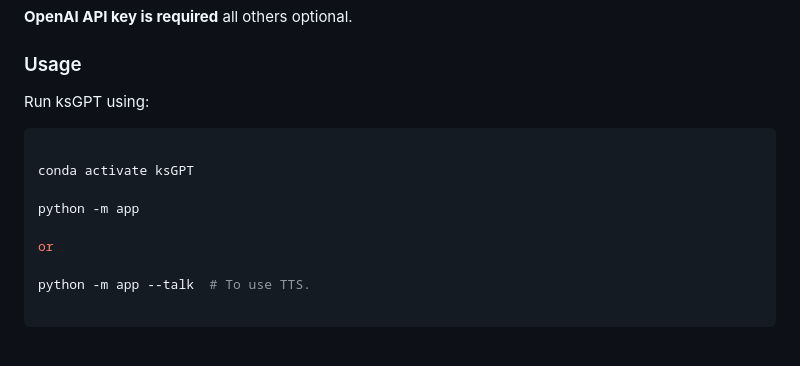
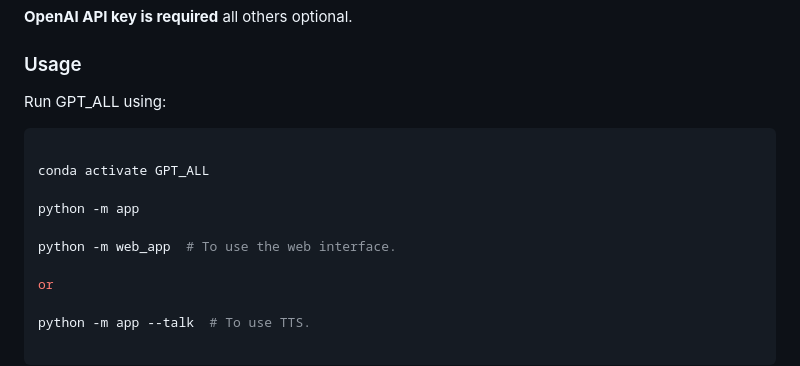
Before and after one commit to Eloquent-Algorithmics/GPT_ALL, a Markdown page: README.md, the part around the change. Drawn GitHub-style; blank space fills up the shorter version.

Commit message:
Update usage instructions in README

````diff
--- a/README.md
+++ b/README.md
@@ -71,13 +71,15 @@ To enable specific plugins or features, modify the `.env` file in your project d
 
 ### Usage
 
-Run ksGPT using:
+Run GPT_ALL using:
 
 ```bash
 
-conda activate ksGPT
+conda activate GPT_ALL
 
 python -m app
+
+python -m web_app  # To use the web interface.
 
 or
 
````
